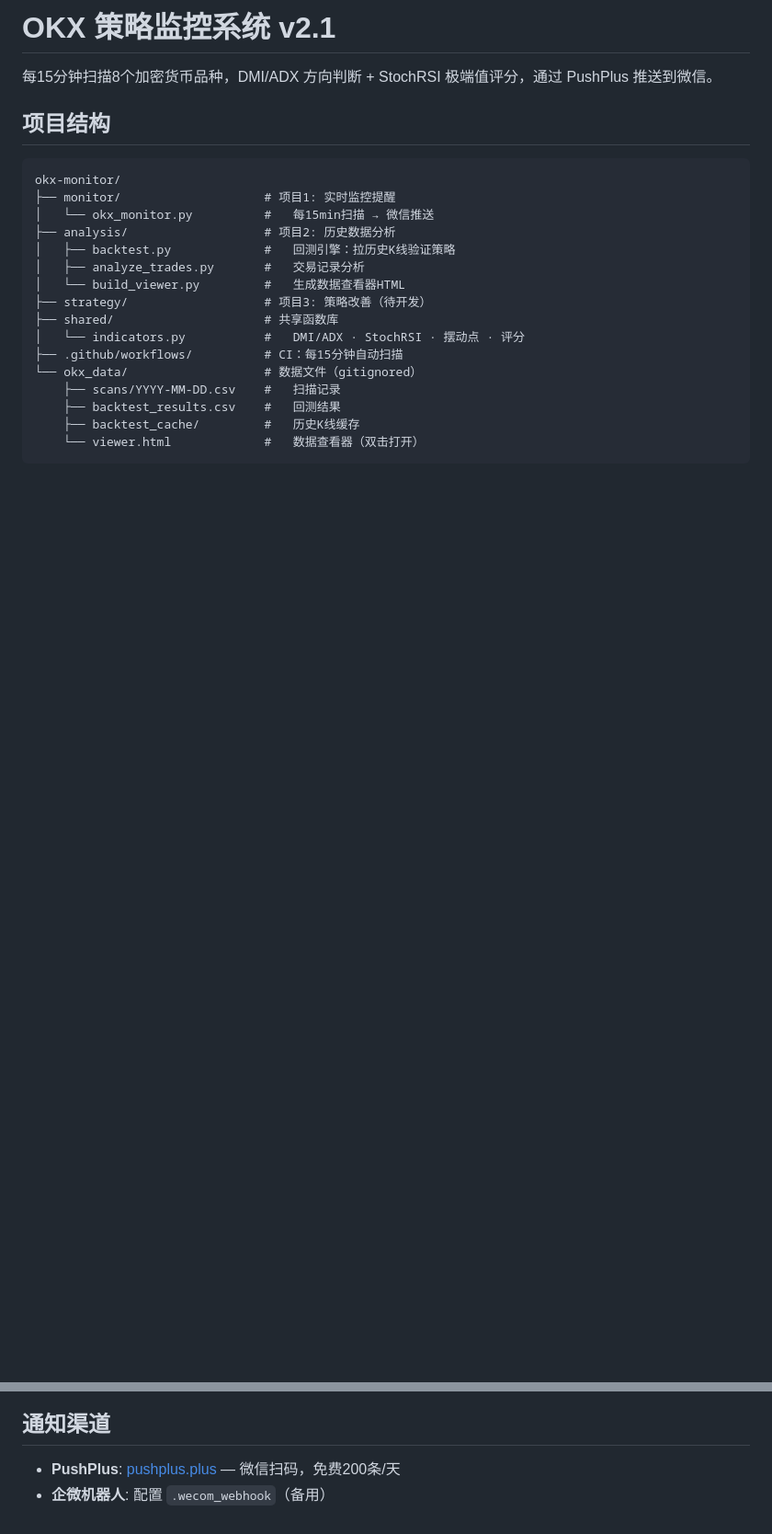
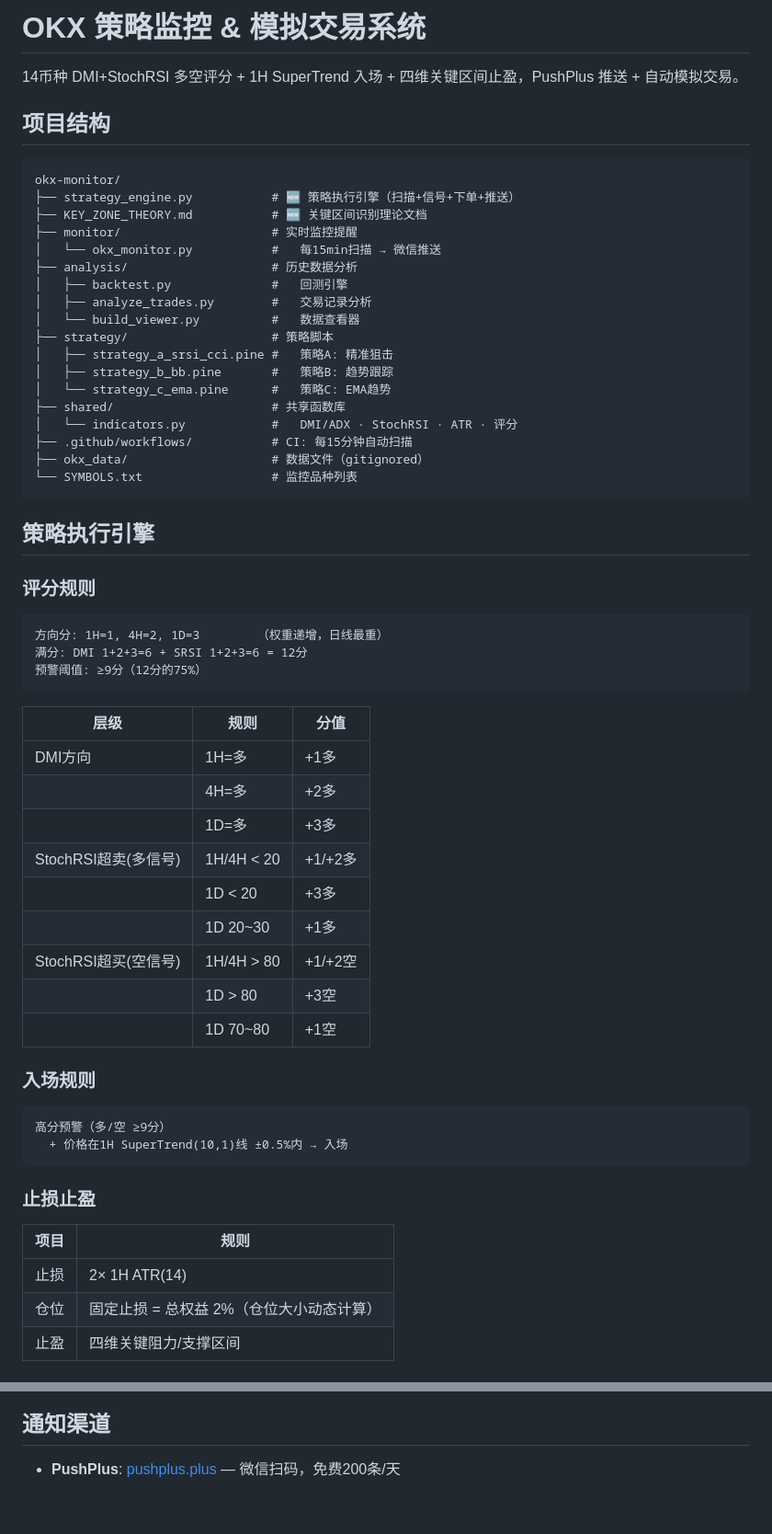
Before and after one commit to YYYcjj/okx-monitor, a Markdown page: README.md, 2 parts joined by grey strips. Shown at 92% size. Drawn GitHub-style; blank space fills up the shorter version.

Commit message:
docs: 更新README 策略引擎/评分规则/入场止盈/推送机制

````diff
--- a/README.md
+++ b/README.md
@@ -1,24 +1,64 @@
-# OKX 策略监控系统 v2.1
+# OKX 策略监控 & 模拟交易系统
 
-每15分钟扫描8个加密货币品种，DMI/ADX 方向判断 + StochRSI 极端值评分，通过 PushPlus 推送到微信。
+14币种 DMI+StochRSI 多空评分 + 1H SuperTrend 入场 + 四维关键区间止盈，PushPlus 推送 + 自动模拟交易。
 
 ## 项目结构
 
 ```
 okx-monitor/
-├── monitor/                    # 项目1: 实时监控提醒
-│   └── okx_monitor.py          #   每15min扫描 → 微信推送
-├── analysis/                   # 项目2: 历史数据分析
-│   ├── backtest.py             #   回测引擎：拉历史K线验证策略
-│   ├── analyze_trades.py       #   交易记录分析
-│   └── build_viewer.py         #   生成数据查看器HTML
-├── strategy/                   # 项目3: 策略改善（待开发）
-├── shared/                     # 共享函数库
-│   └── indicators.py           #   DMI/ADX · StochRSI · 摆动点 · 评分
-├── .github/workflows/          # CI：每15分钟自动扫描
-└── okx_data/                   # 数据文件（gitignored）
-    ├── scans/YYYY-MM-DD.csv    #   扫描记录
-    ├── backtest_results.csv    #   回测结果
-    ├── backtest_cache/         #   历史K线缓存
-    └── viewer.html             #   数据查看器（双击打开）
+├── strategy_engine.py           # 🆕 策略执行引擎（扫描+信号+下单+推送）
+├── KEY_ZONE_THEORY.md           # 🆕 关键区间识别理论文档
+├── monitor/                     # 实时监控提醒
+│   └── okx_monitor.py           #   每15min扫描 → 微信推送
+├── analysis/                    # 历史数据分析
+│   ├── backtest.py              #   回测引擎
+│   ├── analyze_trades.py        #   交易记录分析
+│   └── build_viewer.py          #   数据查看器
+├── strategy/                    # 策略脚本
+│   ├── strategy_a_srsi_cci.pine #   策略A: 精准狙击
+│   ├── strategy_b_bb.pine       #   策略B: 趋势跟踪
+│   └── strategy_c_ema.pine      #   策略C: EMA趋势
+├── shared/                      # 共享函数库
+│   └── indicators.py            #   DMI/ADX · StochRSI · ATR · 评分
+├── .github/workflows/           # CI: 每15分钟自动扫描
+├── okx_data/                    # 数据文件（gitignored）
+└── SYMBOLS.txt                  # 监控品种列表
 ```
+
+## 策略执行引擎
+
+### 评分规则
+
+```
+方向分: 1H=1, 4H=2, 1D=3        （权重递增，日线最重）
+满分: DMI 1+2+3=6 + SRSI 1+2+3=6 = 12分
+预警阈值: ≥9分（12分的75%）
+```
+
+| 层级 | 规则 | 分值 |
+|------|------|------|
+| DMI方向 | 1H=多 | +1多 |
+| | 4H=多 | +2多 |
+| | 1D=多 | +3多 |
+| StochRSI超卖(多信号) | 1H/4H < 20 | +1/+2多 |
+| | 1D < 20 | +3多 |
+| | 1D 20~30 | +1多 |
+| StochRSI超买(空信号) | 1H/4H > 80 | +1/+2空 |
+| | 1D > 80 | +3空 |
+| | 1D 70~80 | +1空 |
+
+### 入场规则
+
+```
+高分预警（多/空 ≥9分）
+  + 价格在1H SuperTrend(10,1)线 ±0.5%内 → 入场
+```
+
+### 止损止盈
+
+| 项目 | 规则 |
+|------|------|
+| 止损 | 2× 1H ATR(14) |
+| 仓位 | 固定止损 = 总权益 2%（仓位大小动态计算） |
+| 止盈 | 四维关键阻力/支撑区间 |
+
@@ -102,4 +130,3 @@ SRSI >70 + 1D: 空加2
 ## 通知渠道
 
 - **PushPlus**: [pushplus.plus](https://www.pushplus.plus) — 微信扫码，免费200条/天
-- **企微机器人**: 配置 `.wecom_webhook`（备用）
````
Also changed, not shown: other parts of README.md (+48 -60 lines).
